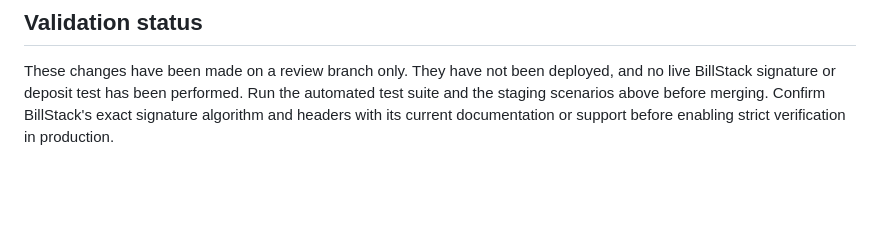
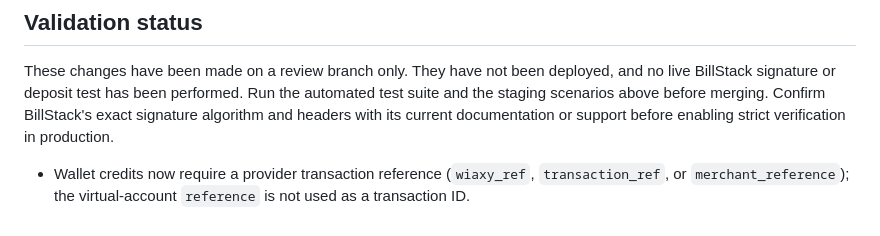
Before and after one commit to teekinghamzat1/Olaslog, a Markdown page: docs/production-security-rollout.md, the part around the change. Rendered like a GitHub page; blank space fills up the shorter version.

Commit message:
Update webhook recovery and transaction reference safeguards

```diff
--- a/docs/production-security-rollout.md
+++ b/docs/production-security-rollout.md
@@ -34,3 +34,5 @@ This change set is intended for review before deployment. Do not merge or deploy
 ## Validation status
 
 These changes have been made on a review branch only. They have not been deployed, and no live BillStack signature or deposit test has been performed. Run the automated test suite and the staging scenarios above before merging. Confirm BillStack's exact signature algorithm and headers with its current documentation or support before enabling strict verification in production.
+
+- Wallet credits now require a provider transaction reference (`wiaxy_ref`, `transaction_ref`, or `merchant_reference`); the virtual-account `reference` is not used as a transaction ID.
```
